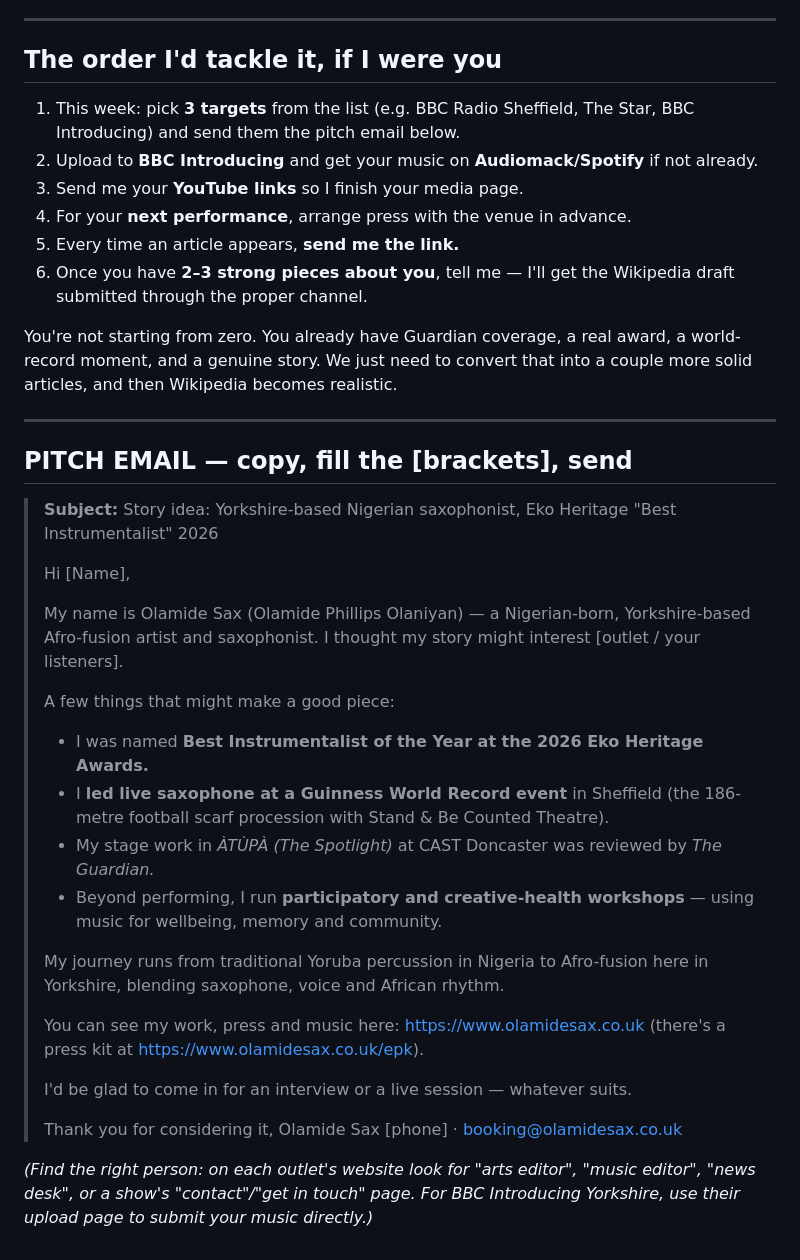
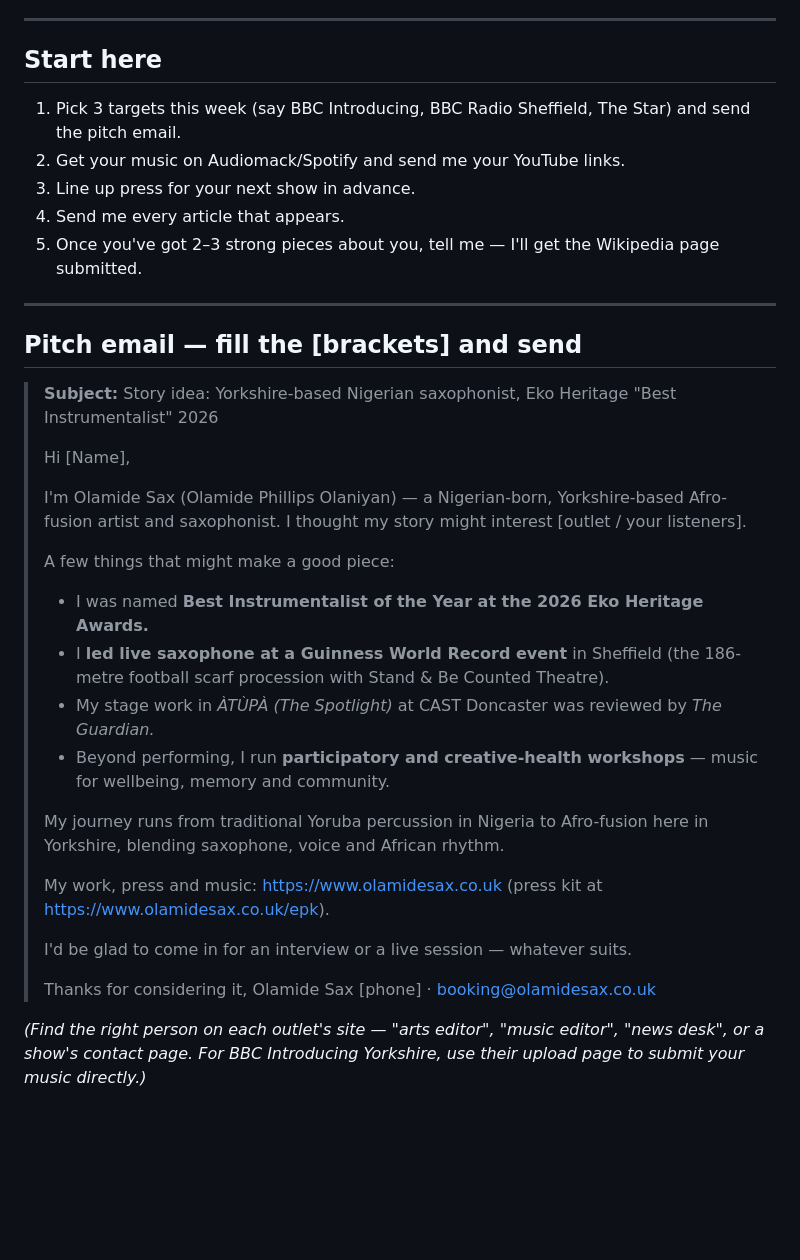
Before and after one commit to TheJazzDev/olamide-sax-v2, a Markdown page: docs/discovery/for-olamide-press-and-wikipedia.md, the part around one of its changes. GitHub-like rendering; blank space fills up the shorter version.

```diff
--- a/docs/discovery/for-olamide-press-and-wikipedia.md
+++ b/docs/discovery/for-olamide-press-and-wikipedia.md
@@ -162,34 +117,28 @@ separate you from the Nigerian rapper "Olamide" who shares part of your name.
 
 ---
 
-## The order I'd tackle it, if I were you
+## Start here
 
-1. This week: pick **3 targets** from the list (e.g. BBC Radio Sheffield, The
-   Star, BBC Introducing) and send them the pitch email below.
-2. Upload to **BBC Introducing** and get your music on **Audiomack/Spotify** if
-   not already.
-3. Send me your **YouTube links** so I finish your media page.
-4. For your **next performance**, arrange press with the venue in advance.
-5. Every time an article appears, **send me the link.**
-6. Once you have **2–3 strong pieces about you**, tell me — I'll get the
-   Wikipedia draft submitted through the proper channel.
-
-You're not starting from zero. You already have Guardian coverage, a real award,
-a world-record moment, and a genuine story. We just need to convert that into a
-couple more solid articles, and then Wikipedia becomes realistic.
+1. Pick 3 targets this week (say BBC Introducing, BBC Radio Sheffield, The Star)
+   and send the pitch email.
+2. Get your music on Audiomack/Spotify and send me your YouTube links.
+3. Line up press for your next show in advance.
+4. Send me every article that appears.
+5. Once you've got 2–3 strong pieces about you, tell me — I'll get the Wikipedia
+   page submitted.
 
 ---
 
-## PITCH EMAIL — copy, fill the [brackets], send
+## Pitch email — fill the [brackets] and send
 
 > **Subject:** Story idea: Yorkshire-based Nigerian saxophonist, Eko Heritage
 > "Best Instrumentalist" 2026
 >
 > Hi [Name],
 >
-> My name is Olamide Sax (Olamide Phillips Olaniyan) — a Nigerian-born,
-> Yorkshire-based Afro-fusion artist and saxophonist. I thought my story might
-> interest [outlet / your listeners].
+> I'm Olamide Sax (Olamide Phillips Olaniyan) — a Nigerian-born, Yorkshire-based
+> Afro-fusion artist and saxophonist. I thought my story might interest
+> [outlet / your listeners].
 >
 > A few things that might make a good piece:
 > - I was named **Best Instrumentalist of the Year at the 2026 Eko Heritage
@@ -199,20 +148,20 @@ couple more solid articles, and then Wikipedia becomes realistic.
 > - My stage work in *ÀTÙPÀ (The Spotlight)* at CAST Doncaster was reviewed by
 >   *The Guardian.*
 > - Beyond performing, I run **participatory and creative-health workshops** —
->   using music for wellbeing, memory and community.
+>   music for wellbeing, memory and community.
 >
 > My journey runs from traditional Yoruba percussion in Nigeria to Afro-fusion
 > here in Yorkshire, blending saxophone, voice and African rhythm.
 >
-> You can see my work, press and music here: https://www.olamidesax.co.uk
-> (there's a press kit at https://www.olamidesax.co.uk/epk).
+> My work, press and music: https://www.olamidesax.co.uk (press kit at
+> https://www.olamidesax.co.uk/epk).
 >
 > I'd be glad to come in for an interview or a live session — whatever suits.
 >
-> Thank you for considering it,
+> Thanks for considering it,
 > Olamide Sax
 > [phone] · booking@olamidesax.co.uk
 
-*(Find the right person: on each outlet's website look for "arts editor",
-"music editor", "news desk", or a show's "contact"/"get in touch" page. For BBC
-Introducing Yorkshire, use their upload page to submit your music directly.)*
+*(Find the right person on each outlet's site — "arts editor", "music editor",
+"news desk", or a show's contact page. For BBC Introducing Yorkshire, use their
+upload page to submit your music directly.)*
```
Also changed, not shown: other parts of docs/discovery/for-olamide-press-and-wikipedia.md (+81 -126 lines).
